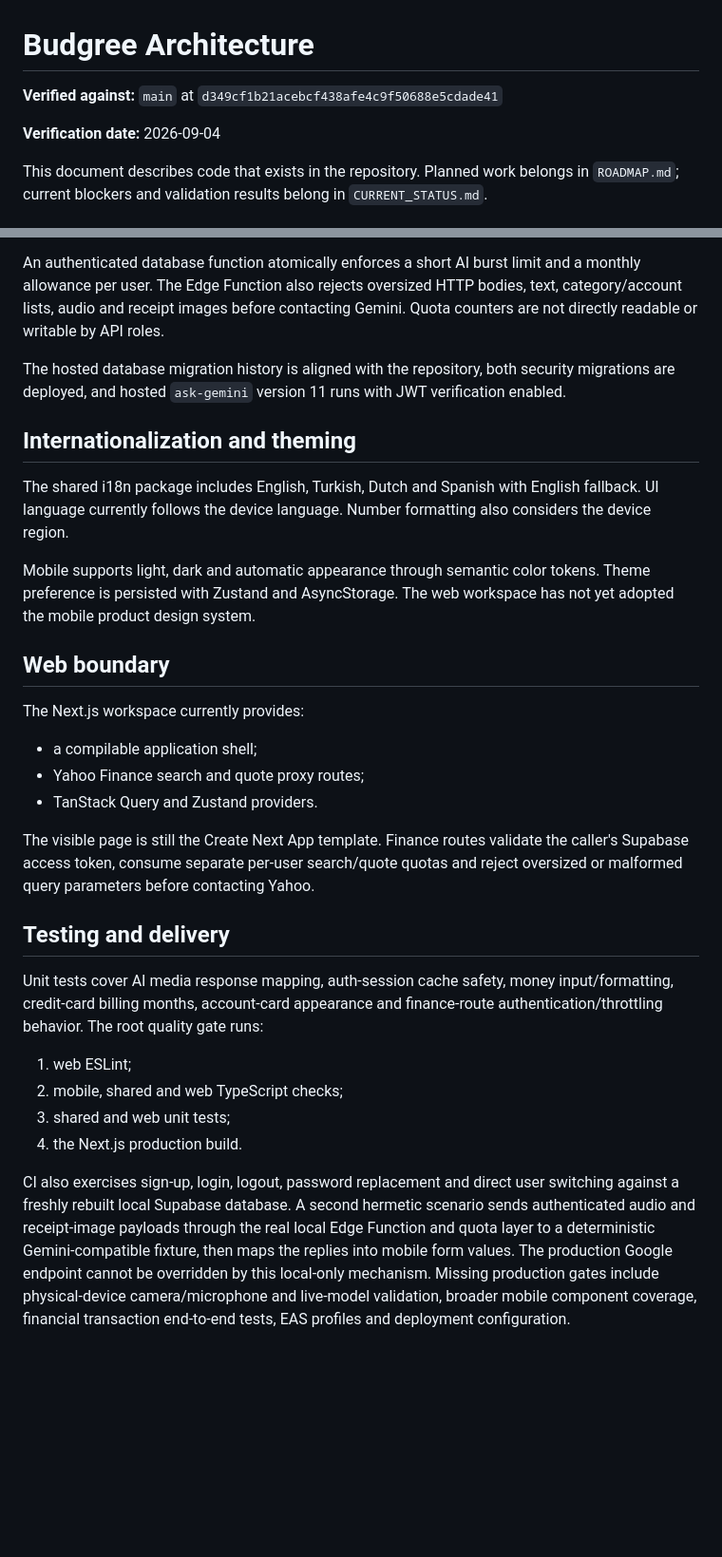
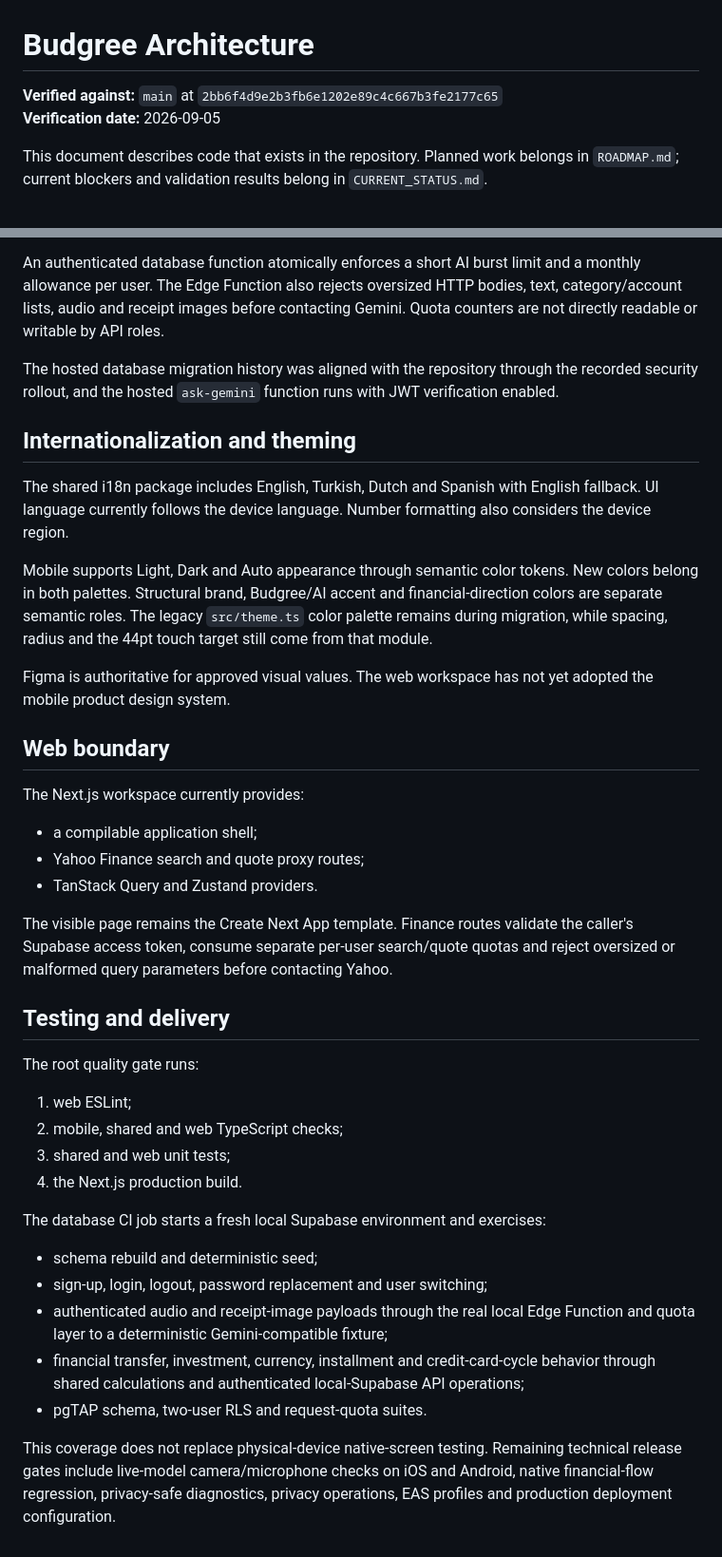
Before and after one commit to shamuad/budgetaiapp, a Markdown page: docs/PROJECT_STATE_AND_ARCHITECTURE.md, 2 parts joined by grey strips. Shown at 95% size. GitHub-like rendering; blank space fills up the shorter version.

Commit message:
docs: reconcile architecture with current main

```diff
--- a/docs/PROJECT_STATE_AND_ARCHITECTURE.md
+++ b/docs/PROJECT_STATE_AND_ARCHITECTURE.md
@@ -1,8 +1,7 @@
 # Budgree Architecture
 
-**Verified against:** `main` at `d349cf1b21acebcf438afe4c9f50688e5cdade41`
-
-**Verification date:** 2026-09-04
+**Verified against:** `main` at `2bb6f4d9e2b3fb6e1202e89c4c667b3fe2177c65`
+**Verification date:** 2026-09-05
 
 This document describes code that exists in the repository. Planned work belongs in `ROADMAP.md`; current blockers and validation results belong in `CURRENT_STATUS.md`.
 
@@ -60,13 +61,15 @@ Text, voice and receipt inputs call the JWT-protected `ask-gemini` Supabase Edge
 
 An authenticated database function atomically enforces a short AI burst limit and a monthly allowance per user. The Edge Function also rejects oversized HTTP bodies, text, category/account lists, audio and receipt images before contacting Gemini. Quota counters are not directly readable or writable by API roles.
 
-The hosted database migration history is aligned with the repository, both security migrations are deployed, and hosted `ask-gemini` version 11 runs with JWT verification enabled.
+The hosted database migration history was aligned with the repository through the recorded security rollout, and the hosted `ask-gemini` function runs with JWT verification enabled.
 
 ## Internationalization and theming
 
 The shared i18n package includes English, Turkish, Dutch and Spanish with English fallback. UI language currently follows the device language. Number formatting also considers the device region.
 
-Mobile supports light, dark and automatic appearance through semantic color tokens. Theme preference is persisted with Zustand and AsyncStorage. The web workspace has not yet adopted the mobile product design system.
+Mobile supports Light, Dark and Auto appearance through semantic color tokens. New colors belong in both palettes. Structural brand, Budgree/AI accent and financial-direction colors are separate semantic roles. The legacy `src/theme.ts` color palette remains during migration, while spacing, radius and the 44pt touch target still come from that module.
+
+Figma is authoritative for approved visual values. The web workspace has not yet adopted the mobile product design system.
 
 ## Web boundary
 
@@ -76,15 +79,23 @@ The Next.js workspace currently provides:
 - Yahoo Finance search and quote proxy routes;
 - TanStack Query and Zustand providers.
 
-The visible page is still the Create Next App template. Finance routes validate the caller's Supabase access token, consume separate per-user search/quote quotas and reject oversized or malformed query parameters before contacting Yahoo.
+The visible page remains the Create Next App template. Finance routes validate the caller's Supabase access token, consume separate per-user search/quote quotas and reject oversized or malformed query parameters before contacting Yahoo.
 
 ## Testing and delivery
 
-Unit tests cover AI media response mapping, auth-session cache safety, money input/formatting, credit-card billing months, account-card appearance and finance-route authentication/throttling behavior. The root quality gate runs:
+The root quality gate runs:
 
 1. web ESLint;
 2. mobile, shared and web TypeScript checks;
 3. shared and web unit tests;
 4. the Next.js production build.
 
-CI also exercises sign-up, login, logout, password replacement and direct user switching against a freshly rebuilt local Supabase database. A second hermetic scenario sends authenticated audio and receipt-image payloads through the real local Edge Function and quota layer to a deterministic Gemini-compatible fixture, then maps the replies into mobile form values. The production Google endpoint cannot be overridden by this local-only mechanism. Missing production gates include physical-device camera/microphone and live-model validation, broader mobile component coverage, financial transaction end-to-end tests, EAS profiles and deployment configuration.
+The database CI job starts a fresh local Supabase environment and exercises:
+
+- schema rebuild and deterministic seed;
+- sign-up, login, logout, password replacement and user switching;
+- authenticated audio and receipt-image payloads through the real local Edge Function and quota layer to a deterministic Gemini-compatible fixture;
+- financial transfer, investment, currency, installment and credit-card-cycle behavior through shared calculations and authenticated local-Supabase API operations;
+- pgTAP schema, two-user RLS and request-quota suites.
+
+This coverage does not replace physical-device native-screen testing. Remaining technical release gates include live-model camera/microphone checks on iOS and Android, native financial-flow regression, privacy-safe diagnostics, privacy operations, EAS profiles and production deployment configuration.
```
Also changed, not shown: other parts of docs/PROJECT_STATE_AND_ARCHITECTURE.md (+4 -2 lines).
